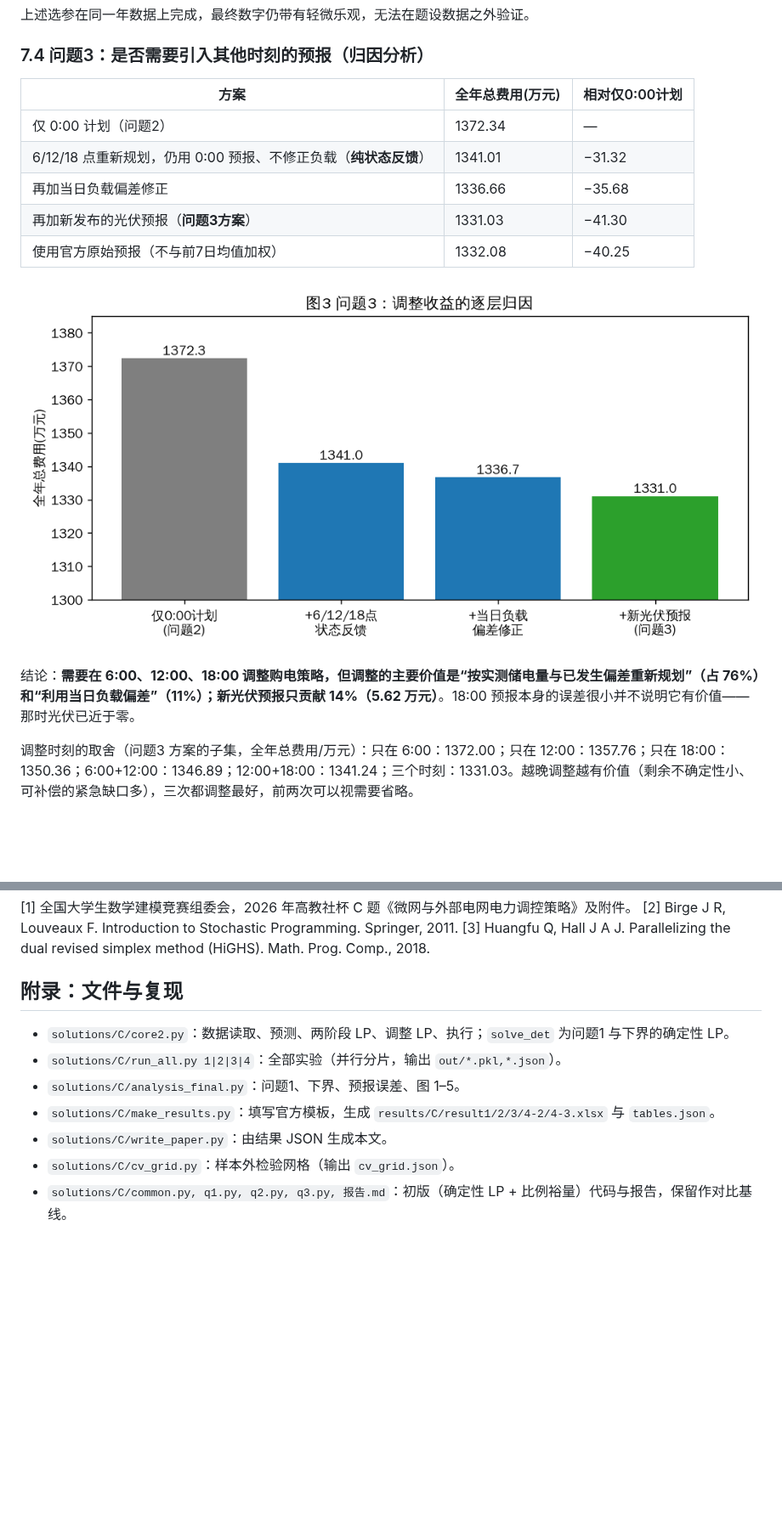
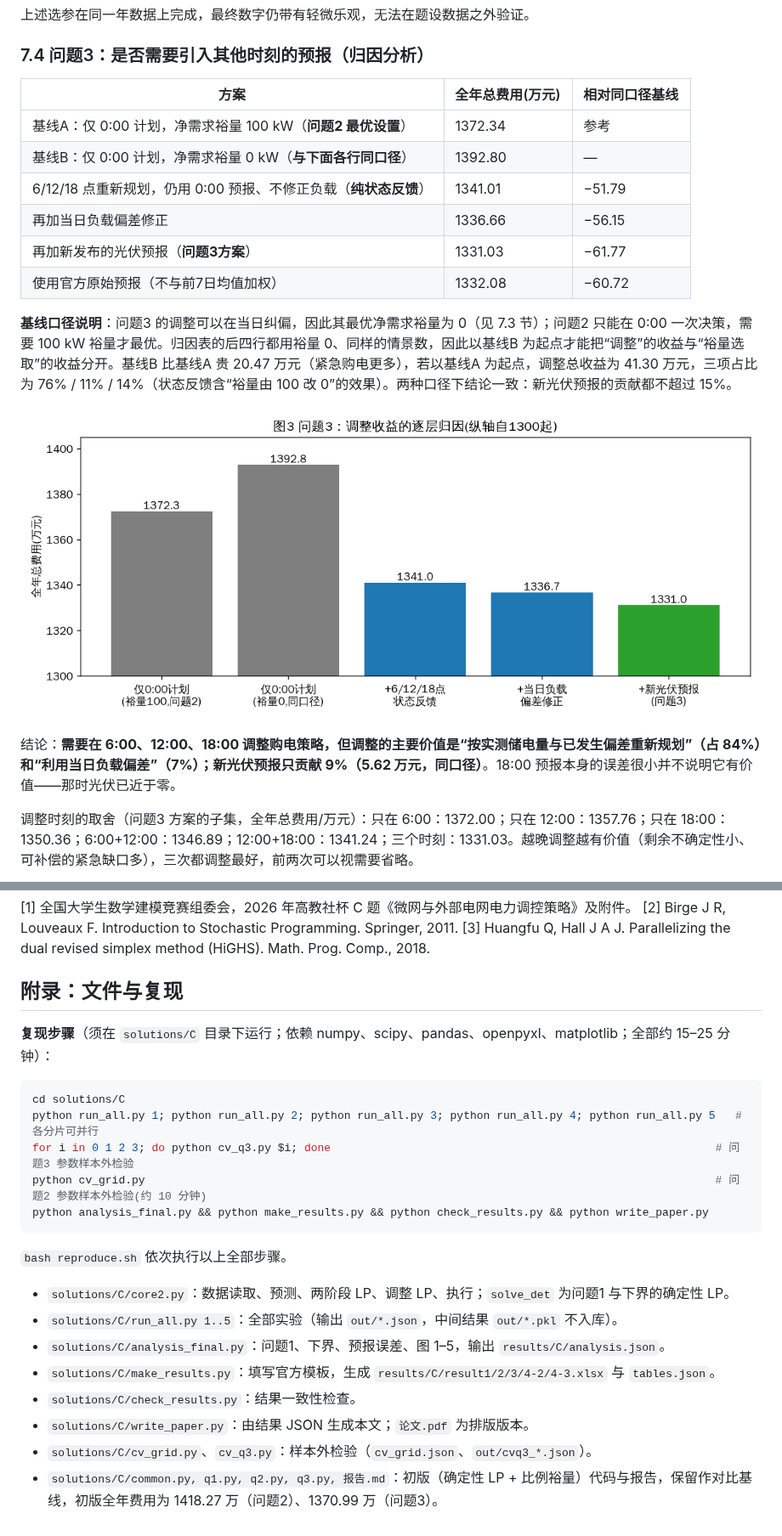
Before and after one commit to ninoslavstojnovic-cmd/math-modeling-sonnet5.5, a Markdown page: solutions/C/论文.md, 2 parts joined by grey strips. Shown at 85% size. GitHub-like rendering; pictures changed too: results/C/figures/fig3_attr.png; blank space fills up the shorter version.

````diff
--- a/solutions/C/论文.md
+++ b/solutions/C/论文.md
@@ -321,17 +326,20 @@ $$\min\ \sum_{k>h}p_k(1.5u_k-0.5w_k)+\frac1S\sum_s\sum_{k>h}5p_k e^s_k,$$
 
 ### 7.4 问题3：是否需要引入其他时刻的预报（归因分析）
 
-| 方案 | 全年总费用(万元) | 相对仅0:00计划 |
+| 方案 | 全年总费用(万元) | 相对同口径基线 |
 |---|---|---|
-| 仅 0:00 计划（问题2） | 1372.34 | — |
-| 6/12/18 点重新规划，仍用 0:00 预报、不修正负载（**纯状态反馈**） | 1341.01 | −31.32 |
-| 再加当日负载偏差修正 | 1336.66 | −35.68 |
-| 再加新发布的光伏预报（**问题3方案**） | 1331.03 | −41.30 |
-| 使用官方原始预报（不与前7日均值加权） | 1332.08 | −40.25 |
+| 基线A：仅 0:00 计划，净需求裕量 100 kW（**问题2 最优设置**） | 1372.34 | 参考 |
+| 基线B：仅 0:00 计划，净需求裕量 0 kW（**与下面各行同口径**） | 1392.80 | — |
+| 6/12/18 点重新规划，仍用 0:00 预报、不修正负载（**纯状态反馈**） | 1341.01 | −51.79 |
+| 再加当日负载偏差修正 | 1336.66 | −56.15 |
+| 再加新发布的光伏预报（**问题3方案**） | 1331.03 | −61.77 |
+| 使用官方原始预报（不与前7日均值加权） | 1332.08 | −60.72 |
+
+**基线口径说明**：问题3 的调整可以在当日纠偏，因此其最优净需求裕量为 0（见 7.3 节）；问题2 只能在 0:00 一次决策，需要 100 kW 裕量才最优。归因表的后四行都用裕量 0、同样的情景数，因此以基线B 为起点才能把“调整”的收益与“裕量选取”的收益分开。基线B 比基线A 贵 20.47 万元（紧急购电更多），若以基线A 为起点，调整总收益为 41.30 万元，三项占比为 76% / 11% / 14%（状态反馈含“裕量由 100 改 0”的效果）。两种口径下结论一致：新光伏预报的贡献都不超过 15%。
 
 ![图3](../../results/C/figures/fig3_attr.png)
 
-结论：**需要在 6:00、12:00、18:00 调整购电策略，但调整的主要价值是“按实测储电量与已发生偏差重新规划”（占 76%）和“利用当日负载偏差”（11%）；新光伏预报只贡献 14%（5.62 万元）**。18:00 预报本身的误差很小并不说明它有价值——那时光伏已近于零。
+结论：**需要在 6:00、12:00、18:00 调整购电策略，但调整的主要价值是“按实测储电量与已发生偏差重新规划”（占 84%）和“利用当日负载偏差”（7%）；新光伏预报只贡献 9%（5.62 万元，同口径）**。18:00 预报本身的误差很小并不说明它有价值——那时光伏已近于零。
 
 调整时刻的取舍（问题3 方案的子集，全年总费用/万元）：只在 6:00：1372.00；只在 12:00：1357.76；只在 18:00：1350.36；6:00+12:00：1346.89；12:00+18:00：1341.24；三个时刻：1331.03。越晚调整越有价值（剩余不确定性小、可补偿的紧急缺口多），三次都调整最好，前两次可以视需要省略。
 
@@ -358,10 +370,23 @@ $$\min\ \sum_{k>h}p_k(1.5u_k-0.5w_k)+\frac1S\sum_s\sum_{k>h}5p_k e^s_k,$$
 
 ## 附录：文件与复现
 
+**复现步骤**（须在 `solutions/C` 目录下运行；依赖 numpy、scipy、pandas、openpyxl、matplotlib；全部约 15–25 分钟）：
+
+```bash
+cd solutions/C
+python run_all.py 1; python run_all.py 2; python run_all.py 3; python run_all.py 4; python run_all.py 5   # 各分片可并行
+for i in 0 1 2 3; do python cv_q3.py $i; done                                                          # 问题3 参数样本外检验
+python cv_grid.py                                                                                      # 问题2 参数样本外检验(约 10 分钟)
+python analysis_final.py && python make_results.py && python check_results.py && python write_paper.py
+```
+
+`bash reproduce.sh` 依次执行以上全部步骤。
+
 - `solutions/C/core2.py`：数据读取、预测、两阶段 LP、调整 LP、执行；`solve_det` 为问题1 与下界的确定性 LP。
-- `solutions/C/run_all.py 1|2|3|4`：全部实验（并行分片，输出 `out/*.pkl,*.json`）。
-- `solutions/C/analysis_final.py`：问题1、下界、预报误差、图 1–5。
+- `solutions/C/run_all.py 1..5`：全部实验（输出 `out/*.json`，中间结果 `out/*.pkl` 不入库）。
+- `solutions/C/analysis_final.py`：问题1、下界、预报误差、图 1–5，输出 `results/C/analysis.json`。
 - `solutions/C/make_results.py`：填写官方模板，生成 `results/C/result1/2/3/4-2/4-3.xlsx` 与 `tables.json`。
-- `solutions/C/write_paper.py`：由结果 JSON 生成本文。
-- `solutions/C/cv_grid.py`：样本外检验网格（输出 `cv_grid.json`）。
-- `solutions/C/common.py, q1.py, q2.py, q3.py, 报告.md`：初版（确定性 LP + 比例裕量）代码与报告，保留作对比基线。
+- `solutions/C/check_results.py`：结果一致性检查。
+- `solutions/C/write_paper.py`：由结果 JSON 生成本文；`论文.pdf` 为排版版本。
+- `solutions/C/cv_grid.py`、`cv_q3.py`：样本外检验（`cv_grid.json`、`out/cvq3_*.json`）。
+- `solutions/C/common.py, q1.py, q2.py, q3.py, 报告.md`：初版（确定性 LP + 比例裕量）代码与报告，保留作对比基线，初版全年费用为 1418.27 万（问题2）、1370.99 万（问题3）。
````
Also changed, not shown: other parts of solutions/C/论文.md (+11 -2 lines), 14 other files.
